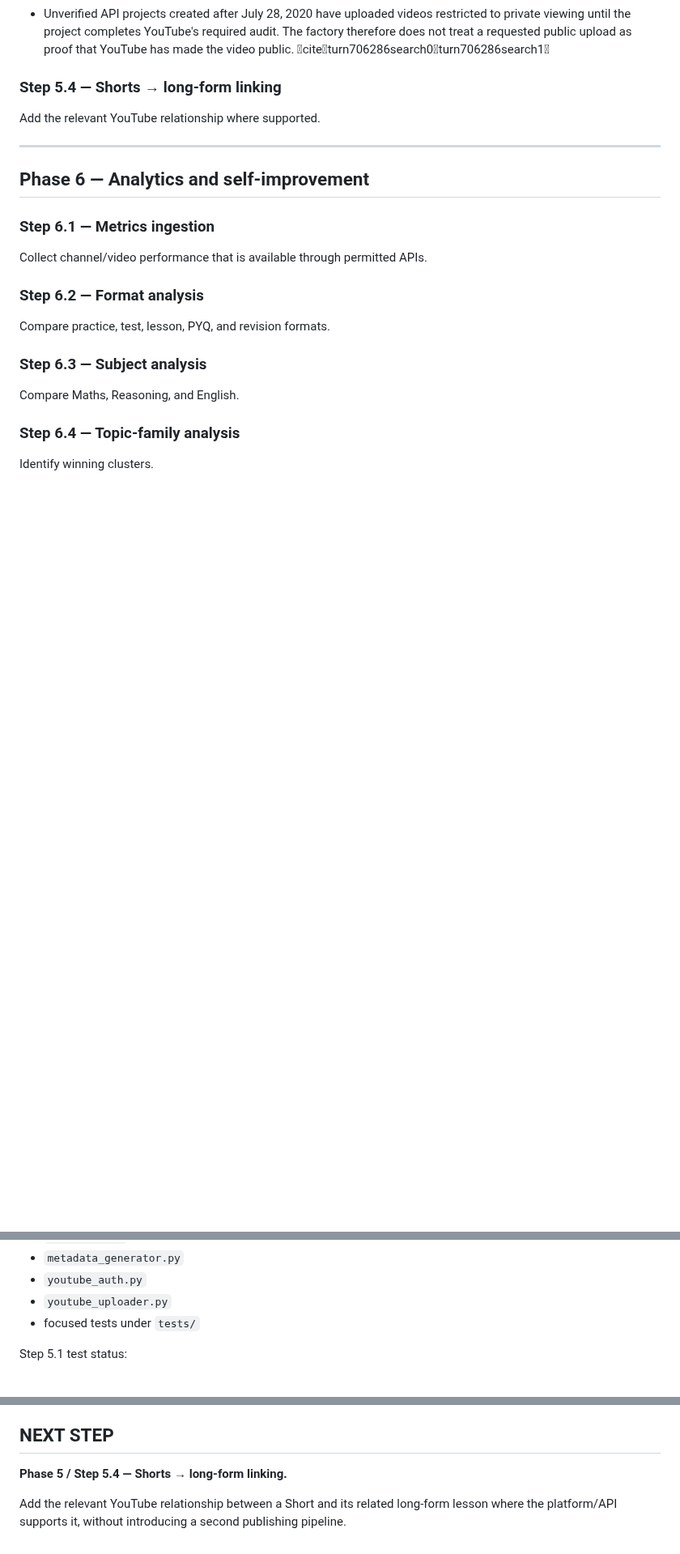
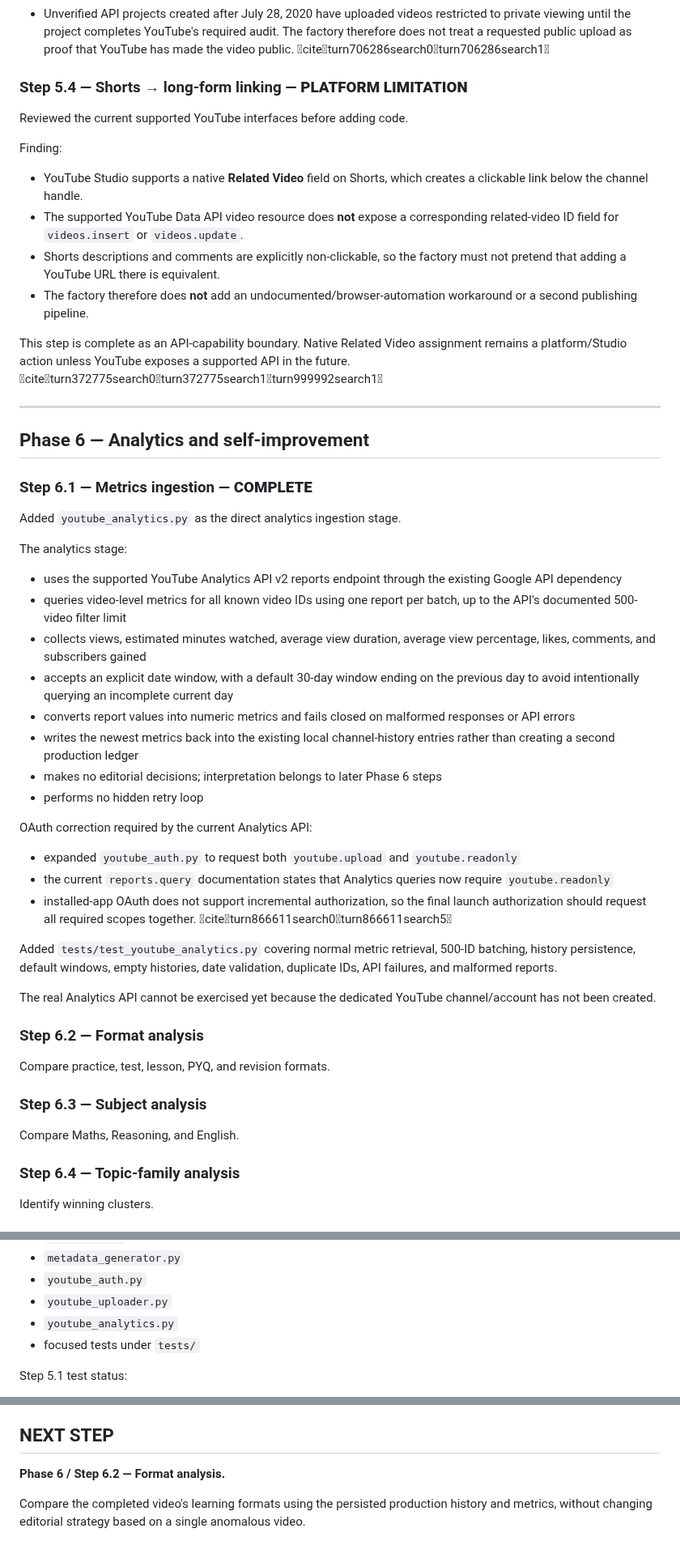
Before and after one commit to AakarshBot/education_factory, a Markdown page: PROJECT_CONTEXT.md, 3 parts joined by grey strips. Shown at 81% size. GitHub-like rendering; blank space fills up the shorter version.

Commit message:
Complete analytics ingestion and document YouTube linking limitation

```diff
--- a/PROJECT_CONTEXT.md
+++ b/PROJECT_CONTEXT.md
@@ -692,15 +692,42 @@ Current platform note:
 - YouTube's current `videos.insert` documentation supports the `youtube.upload` scope and `status.publishAt` for private, never-before-published videos. The current API revision history also states that video uploads use a separate upload quota bucket and the upload cost was reduced to 1 unit per call in the current documentation. citeturn706286search0turn706286search2
 - Unverified API projects created after July 28, 2020 have uploaded videos restricted to private viewing until the project completes YouTube's required audit. The factory therefore does not treat a requested public upload as proof that YouTube has made the video public. citeturn706286search0turn706286search1
 
-### Step 5.4 — Shorts → long-form linking
-Add the relevant YouTube relationship where supported.
+### Step 5.4 — Shorts → long-form linking — **PLATFORM LIMITATION**
+Reviewed the current supported YouTube interfaces before adding code.
+
+Finding:
+- YouTube Studio supports a native **Related Video** field on Shorts, which creates a clickable link below the channel handle.
+- The supported YouTube Data API video resource does **not** expose a corresponding related-video ID field for `videos.insert` or `videos.update`.
+- Shorts descriptions and comments are explicitly non-clickable, so the factory must not pretend that adding a YouTube URL there is equivalent.
+- The factory therefore does **not** add an undocumented/browser-automation workaround or a second publishing pipeline.
+
+This step is complete as an API-capability boundary. Native Related Video assignment remains a platform/Studio action unless YouTube exposes a supported API in the future. citeturn372775search0turn372775search1turn999992search1
 
 ---
 
 ## Phase 6 — Analytics and self-improvement
 
-### Step 6.1 — Metrics ingestion
-Collect channel/video performance that is available through permitted APIs.
+### Step 6.1 — Metrics ingestion — **COMPLETE**
+Added `youtube_analytics.py` as the direct analytics ingestion stage.
+
+The analytics stage:
+- uses the supported YouTube Analytics API v2 reports endpoint through the existing Google API dependency
+- queries video-level metrics for all known video IDs using one report per batch, up to the API's documented 500-video filter limit
+- collects views, estimated minutes watched, average view duration, average view percentage, likes, comments, and subscribers gained
+- accepts an explicit date window, with a default 30-day window ending on the previous day to avoid intentionally querying an incomplete current day
+- converts report values into numeric metrics and fails closed on malformed responses or API errors
+- writes the newest metrics back into the existing local channel-history entries rather than creating a second production ledger
+- makes no editorial decisions; interpretation belongs to later Phase 6 steps
+- performs no hidden retry loop
+
+OAuth correction required by the current Analytics API:
+- expanded `youtube_auth.py` to request both `youtube.upload` and `youtube.readonly`
+- the current `reports.query` documentation states that Analytics queries now require `youtube.readonly`
+- installed-app OAuth does not support incremental authorization, so the final launch authorization should request all required scopes together. citeturn866611search0turn866611search5
+
+Added `tests/test_youtube_analytics.py` covering normal metric retrieval, 500-ID batching, history persistence, default windows, empty histories, date validation, duplicate IDs, API failures, and malformed reports.
+
+The real Analytics API cannot be exercised yet because the dedicated YouTube channel/account has not been created.
 
 ### Step 6.2 — Format analysis
 Compare practice, test, lesson, PYQ, and revision formats.
@@ -828,6 +858,7 @@ Current repository files include:
 - `metadata_generator.py`
 - `youtube_auth.py`
 - `youtube_uploader.py`
+- `youtube_analytics.py`
 - focused tests under `tests/`
 
 Step 5.1 test status:
@@ -857,6 +896,6 @@ Do not create `client_secrets.json`, authorize YouTube, or run `python youtube_a
 
 ## NEXT STEP
 
-**Phase 5 / Step 5.4 — Shorts → long-form linking.**
+**Phase 6 / Step 6.2 — Format analysis.**
 
-Add the relevant YouTube relationship between a Short and its related long-form lesson where the platform/API supports it, without introducing a second publishing pipeline.
+Compare the completed video's learning formats using the persisted production history and metrics, without changing editorial strategy based on a single anomalous video.
```
Also changed, not shown: other parts of PROJECT_CONTEXT.md (+14 -3 lines).
